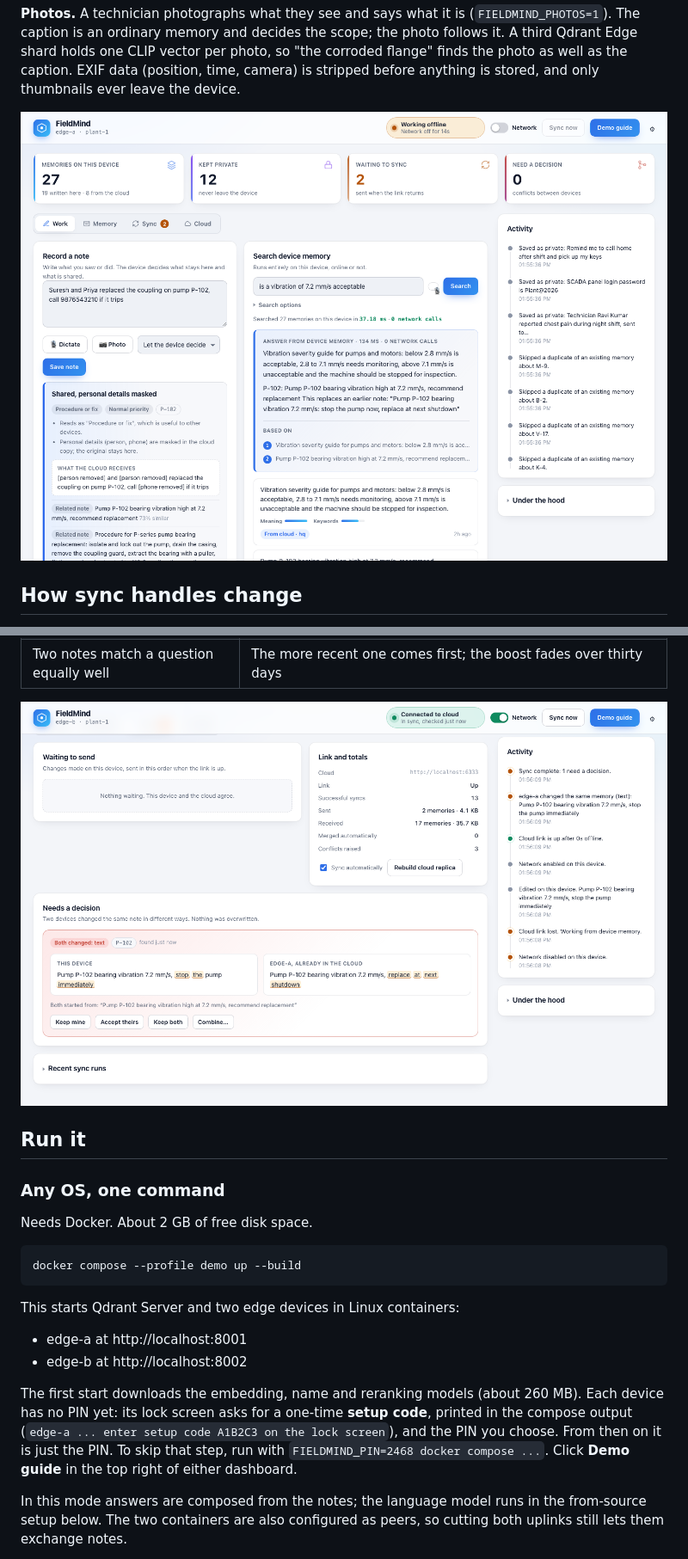
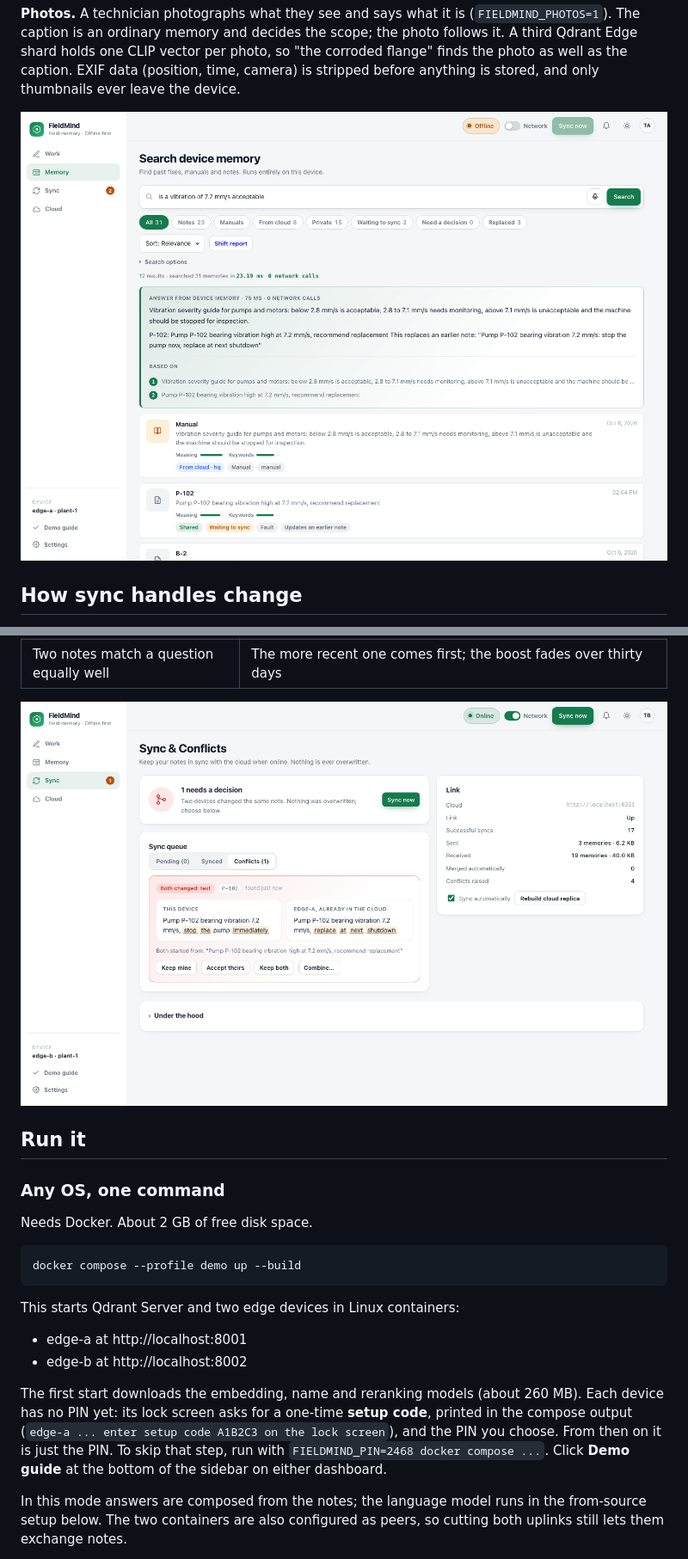
Before and after one commit to yabhinav1/fieldmind, a Markdown page: README.md, 2 parts joined by grey strips. Shown at 86% size. Rendered like a GitHub page; pictures changed too: docs/img/conflict.png, docs/img/offline-work.png.

```diff
--- a/README.md
+++ b/README.md
@@ -128,7 +128,7 @@ This starts Qdrant Server and two edge devices in Linux containers:
 - edge-a at http://localhost:8001
 - edge-b at http://localhost:8002
 
-The first start downloads the embedding, name and reranking models (about 260 MB). Each device has no PIN yet: its lock screen asks for a one-time **setup code**, printed in the compose output (`edge-a ... enter setup code A1B2C3 on the lock screen`), and the PIN you choose. From then on it is just the PIN. To skip that step, run with `FIELDMIND_PIN=2468 docker compose ...`. Click **Demo guide** in the top right of either dashboard.
+The first start downloads the embedding, name and reranking models (about 260 MB). Each device has no PIN yet: its lock screen asks for a one-time **setup code**, printed in the compose output (`edge-a ... enter setup code A1B2C3 on the lock screen`), and the PIN you choose. From then on it is just the PIN. To skip that step, run with `FIELDMIND_PIN=2468 docker compose ...`. Click **Demo guide** at the bottom of the sidebar on either dashboard.
 
 In this mode answers are composed from the notes; the language model runs in the from-source setup below. The two containers are also configured as peers, so cutting both uplinks still lets them exchange notes.
 
```
Also changed, not shown: other parts of README.md (+1 -1 lines), docs/requirements.md (+1 -1 lines), docs/team-briefing.md (+2 -2 lines), docs/img/cloud.png, docs/img/lock.png, docs/img/offline-queue.png, 5 other files.
